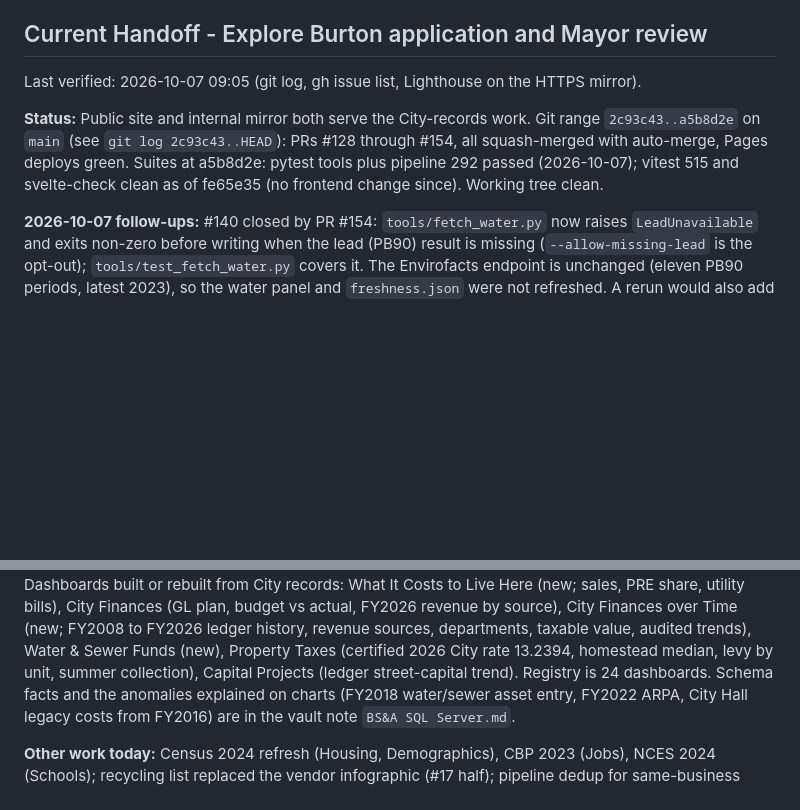
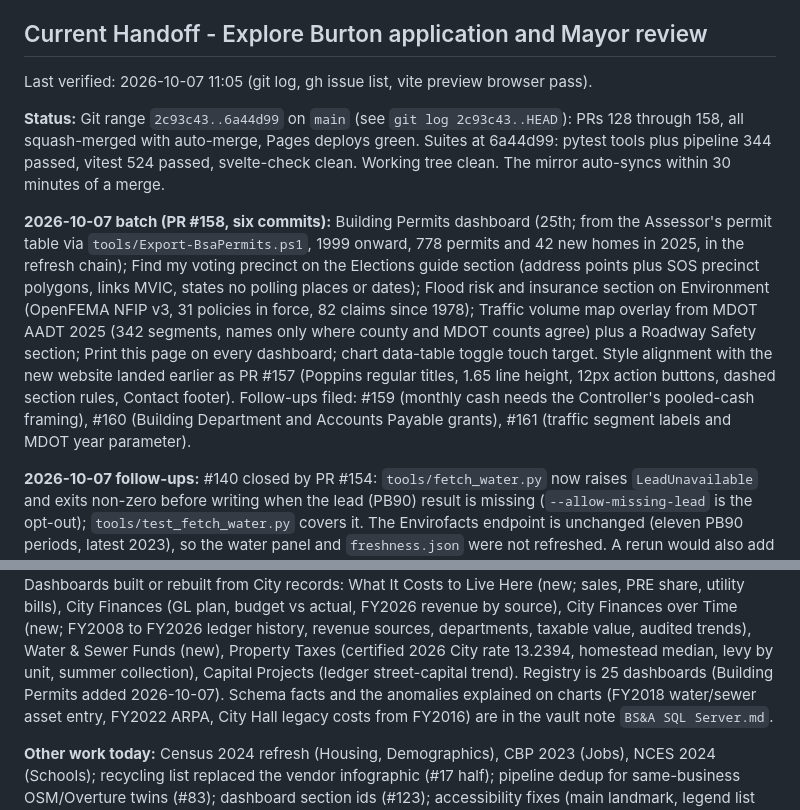
Before and after one commit to City-of-Burton-IT/ExploreBurtonMI, a Markdown page: planning/STATE.md, 2 parts joined by grey strips. Drawn GitHub-style; blank space fills up the shorter version.

Commit message:
chore: session 2026-10-07 -- data batch handoff (permits, precincts, flood, traffic, print)
STATE.md Explore handoff re-verified at 11:05: range through 6a44d99 (PR #158), suites
344/524, 25 dashboards, follow-ups #159 #160 #161, style PR #157 noted.

```diff
--- a/planning/STATE.md
+++ b/planning/STATE.md
@@ -42,13 +42,26 @@ is skipped because the README has no generated status markers.
 
 ## Current Handoff - Explore Burton application and Mayor review
 
-Last verified: 2026-10-07 09:05 (git log, gh issue list, Lighthouse on the HTTPS mirror).
-
-**Status:** Public site and internal mirror both serve the City-records work. Git range
-`2c93c43..a5b8d2e` on `main` (see `git log 2c93c43..HEAD`): PRs #128 through #154,
-all squash-merged with auto-merge, Pages deploys green. Suites at a5b8d2e: pytest tools
-plus pipeline 292 passed (2026-10-07); vitest 515 and svelte-check clean as of fe65e35
-(no frontend change since). Working tree clean.
+Last verified: 2026-10-07 11:05 (git log, gh issue list, vite preview browser pass).
+
+**Status:** Git range `2c93c43..6a44d99` on `main` (see `git log 2c93c43..HEAD`): PRs 128
+through 158, all squash-merged with auto-merge, Pages deploys green. Suites at
+6a44d99: pytest tools plus pipeline 344 passed, vitest 524 passed, svelte-check clean.
+Working tree clean. The mirror auto-syncs within 30 minutes of a merge.
+
+**2026-10-07 batch (PR #158, six commits):** Building Permits dashboard (25th; from the
+Assessor's permit table via `tools/Export-BsaPermits.ps1`, 1999 onward, 778 permits and
+42 new homes in 2025, in the refresh chain); Find my voting precinct on the Elections
+guide section (address points plus SOS precinct polygons, links MVIC, states no polling
+places or dates); Flood risk and insurance section on Environment (OpenFEMA NFIP v3,
+31 policies in force, 82 claims since 1978); Traffic volume map overlay from MDOT AADT
+2025 (342 segments, names only where county and MDOT counts agree) plus a Roadway
+Safety section; Print this page on every dashboard; chart data-table toggle touch
+target. Style alignment with the new website landed earlier as PR #157 (Poppins
+regular titles, 1.65 line height, 12px action buttons, dashed section rules, Contact
+footer). Follow-ups filed: #159 (monthly cash needs the Controller's pooled-cash
+framing), #160 (Building Department and Accounts Payable grants), #161 (traffic
+segment labels and MDOT year parameter).
 
 **2026-10-07 follow-ups:** #140 closed by PR #154: `tools/fetch_water.py` now raises
 `LeadUnavailable` and exits non-zero before writing when the lead (PB90) result is
@@ -73,7 +86,8 @@ utility bills), City Finances (GL plan, budget vs actual, FY2026 revenue by sour
 City Finances over Time (new; FY2008 to FY2026 ledger history, revenue sources,
 departments, taxable value, audited trends), Water & Sewer Funds (new), Property
 Taxes (certified 2026 City rate 13.2394, homestead median, levy by unit, summer
-collection), Capital Projects (ledger street-capital trend). Registry is 24 dashboards.
+collection), Capital Projects (ledger street-capital trend). Registry is 25 dashboards
+(Building Permits added 2026-10-07).
 Schema facts and the anomalies explained on charts (FY2018 water/sewer asset entry,
 FY2022 ARPA, City Hall legacy costs from FY2016) are in the vault note `BS&A SQL Server.md`.
 
```
